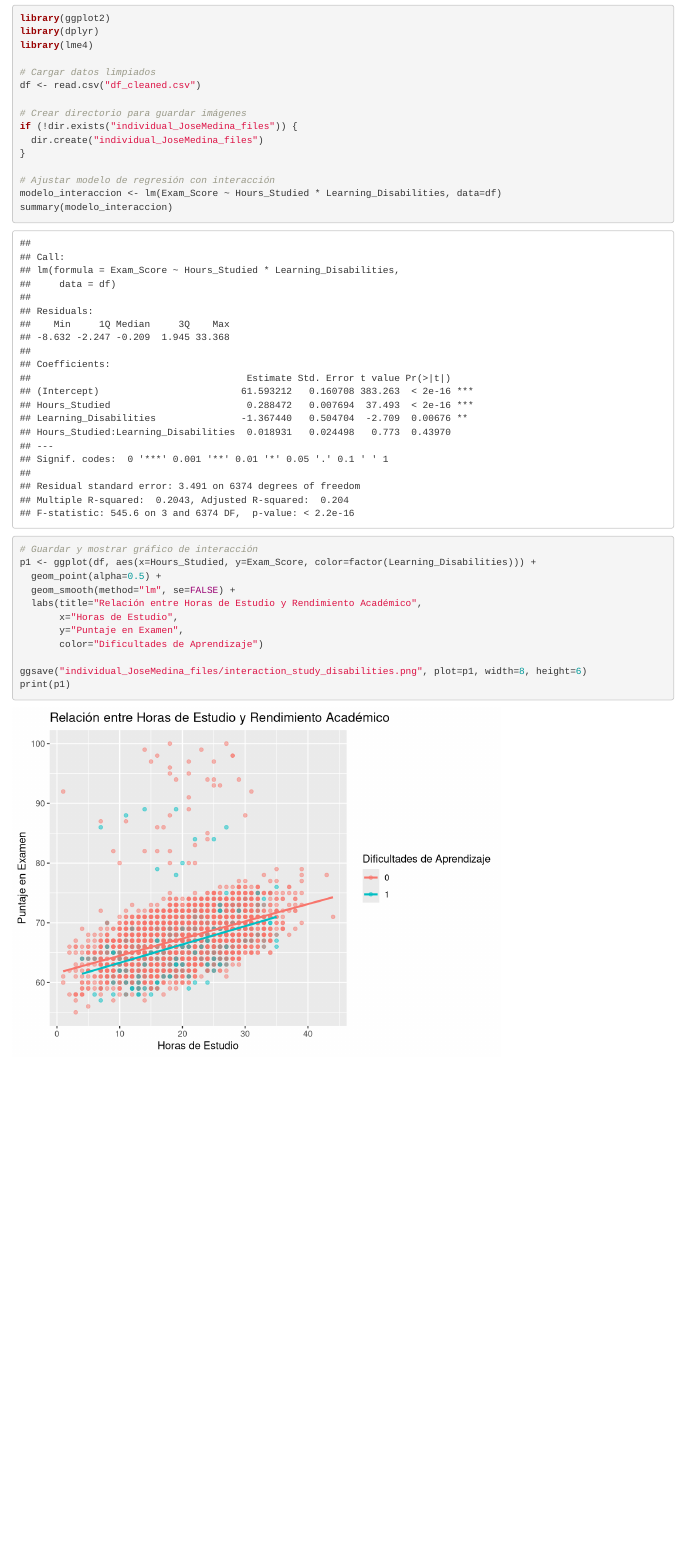
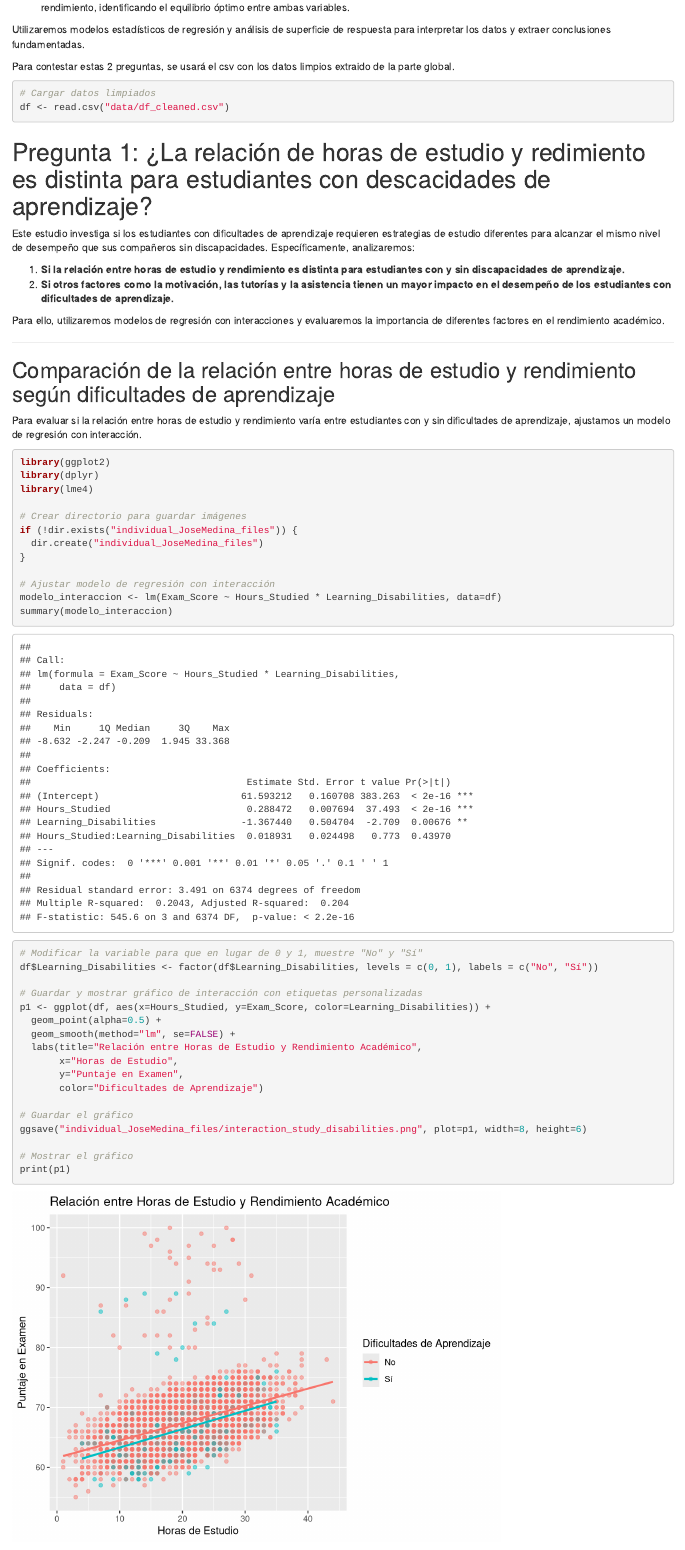
Before and after one commit to Jairogonza7/Student-Performance-Factors, an R Markdown document (individual_JoseMedina.Rmd): the page in a window 1100 px wide, from 840 px down before the commit and from 320 px down after it. Rendered offline with R 4.5, knitr and Pandoc, with nearby package versions.

Commit message:
Add files via upload
Actualización individual Jose

````diff
--- a/individual_JoseMedina.Rmd
+++ b/individual_JoseMedina.Rmd
@@ -14,6 +14,14 @@ En este estudio, analizamos los factores que influyen en el rendimiento académi
 2.  **Impacto del sueño y el estudio en el rendimiento académico**: Analizamos cómo la combinación de horas de sueño y estudio afecta el rendimiento, identificando el equilibrio óptimo entre ambas variables.
 
 Utilizaremos modelos estadísticos de regresión y análisis de superficie de respuesta para interpretar los datos y extraer conclusiones fundamentadas.
+
+Para contestar estas 2 preguntas, se usará el csv con los datos limpios extraido de la parte global.
+
+```{r}
+# Cargar datos limpiados
+df <- read.csv("data/df_cleaned.csv")
+
+```
 
 # Pregunta 1: ¿La relación de horas de estudio y redimiento es distinta para estudiantes con descacidades de aprendizaje?
 
@@ -35,9 +43,6 @@ library(ggplot2)
 library(dplyr)
 library(lme4)
 
-# Cargar datos limpiados
-df <- read.csv("df_cleaned.csv")
-
 # Crear directorio para guardar imágenes
 if (!dir.exists("individual_JoseMedina_files")) {
   dir.create("individual_JoseMedina_files")
@@ -47,8 +52,11 @@ if (!dir.exists("individual_JoseMedina_files")) {
 modelo_interaccion <- lm(Exam_Score ~ Hours_Studied * Learning_Disabilities, data=df)
 summary(modelo_interaccion)
 
-# Guardar y mostrar gráfico de interacción
-p1 <- ggplot(df, aes(x=Hours_Studied, y=Exam_Score, color=factor(Learning_Disabilities))) +
+# Modificar la variable para que en lugar de 0 y 1, muestre "No" y "Sí"
+df$Learning_Disabilities <- factor(df$Learning_Disabilities, levels = c(0, 1), labels = c("No", "Sí"))
+
+# Guardar y mostrar gráfico de interacción con etiquetas personalizadas
+p1 <- ggplot(df, aes(x=Hours_Studied, y=Exam_Score, color=Learning_Disabilities)) +
   geom_point(alpha=0.5) +
   geom_smooth(method="lm", se=FALSE) +
   labs(title="Relación entre Horas de Estudio y Rendimiento Académico",
@@ -56,7 +64,10 @@ p1 <- ggplot(df, aes(x=Hours_Studied, y=Exam_Score, color=factor(Learning_Disabi
        y="Puntaje en Examen",
        color="Dificultades de Aprendizaje")
 
+# Guardar el gráfico
 ggsave("individual_JoseMedina_files/interaction_study_disabilities.png", plot=p1, width=8, height=6)
+
+# Mostrar el gráfico
 print(p1)
 ```
 
````
Also changed, not shown: individual_JoseMedina.nb.html (added), individual_JoseMedina.Rmd (8 more changed lines).
